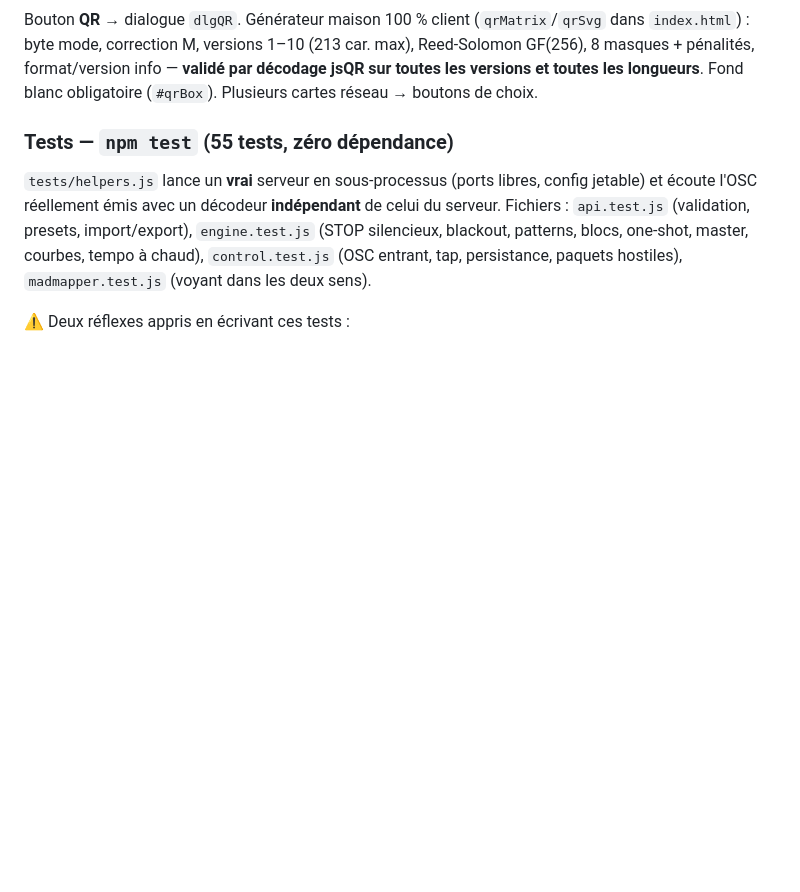
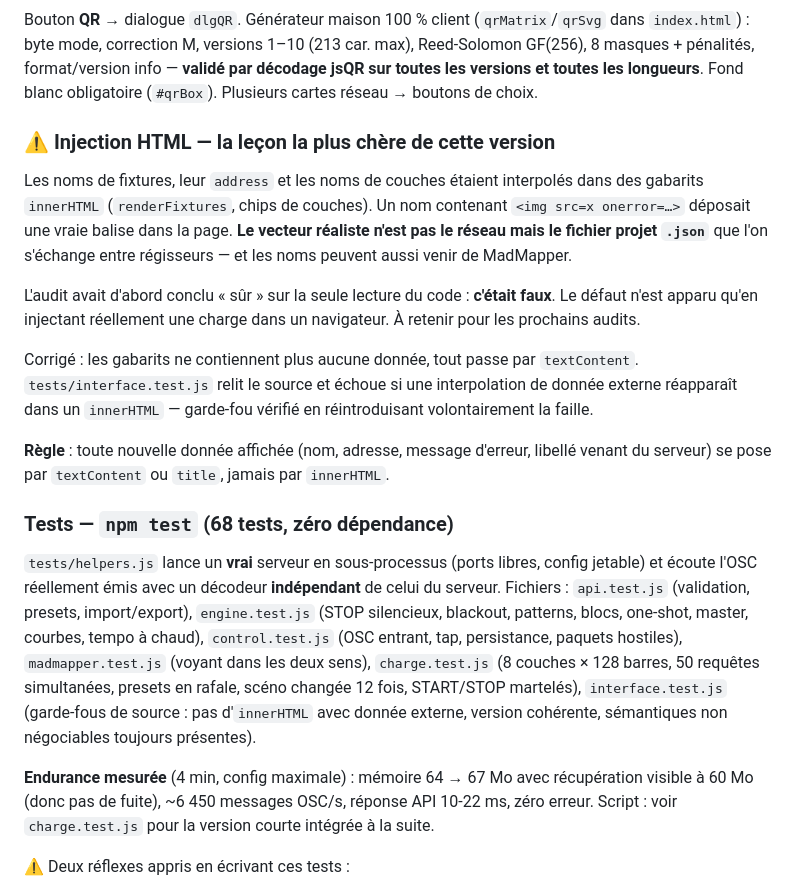
Before and after one commit to pymenvert/cascade, a Markdown page: docs/ETAT-DU-PROJET.md, the part around the change. Rendered like a GitHub page; blank space fills up the shorter version.

Commit message:
Documente la regle d'affichage et l'endurance dans l'etat du projet
Co-Authored-By: Claude Opus 5 <noreply@anthropic.com>

```diff
--- a/docs/ETAT-DU-PROJET.md
+++ b/docs/ETAT-DU-PROJET.md
@@ -78,14 +78,44 @@ Bouton **QR** → dialogue `dlgQR`. Générateur maison 100 % client
 — **validé par décodage jsQR sur toutes les versions et toutes les longueurs**.
 Fond blanc obligatoire (`#qrBox`). Plusieurs cartes réseau → boutons de choix.
 
-### Tests — `npm test` (55 tests, zéro dépendance)
+### ⚠ Injection HTML — la leçon la plus chère de cette version
+
+Les noms de fixtures, leur `address` et les noms de couches étaient interpolés
+dans des gabarits `innerHTML` (`renderFixtures`, chips de couches). Un nom
+contenant `<img src=x onerror=…>` déposait une vraie balise dans la page.
+**Le vecteur réaliste n'est pas le réseau mais le fichier projet `.json`** que
+l'on s'échange entre régisseurs — et les noms peuvent aussi venir de MadMapper.
+
+L'audit avait d'abord conclu « sûr » sur la seule lecture du code : **c'était
+faux**. Le défaut n'est apparu qu'en injectant réellement une charge dans un
+navigateur. À retenir pour les prochains audits.
+
+Corrigé : les gabarits ne contiennent plus aucune donnée, tout passe par
+`textContent`. `tests/interface.test.js` relit le source et échoue si une
+interpolation de donnée externe réapparaît dans un `innerHTML` — garde-fou
+vérifié en réintroduisant volontairement la faille.
+
+**Règle** : toute nouvelle donnée affichée (nom, adresse, message d'erreur,
+libellé venant du serveur) se pose par `textContent` ou `title`, jamais par
+`innerHTML`.
+
+### Tests — `npm test` (68 tests, zéro dépendance)
 
 `tests/helpers.js` lance un **vrai** serveur en sous-processus (ports libres,
 config jetable) et écoute l'OSC réellement émis avec un décodeur **indépendant**
 de celui du serveur. Fichiers : `api.test.js` (validation, presets, import/export),
 `engine.test.js` (STOP silencieux, blackout, patterns, blocs, one-shot, master,
 courbes, tempo à chaud), `control.test.js` (OSC entrant, tap, persistance,
-paquets hostiles), `madmapper.test.js` (voyant dans les deux sens).
+paquets hostiles), `madmapper.test.js` (voyant dans les deux sens),
+`charge.test.js` (8 couches × 128 barres, 50 requêtes simultanées, presets en
+rafale, scéno changée 12 fois, START/STOP martelés), `interface.test.js`
+(garde-fous de source : pas d'`innerHTML` avec donnée externe, version cohérente,
+sémantiques non négociables toujours présentes).
+
+**Endurance mesurée** (4 min, config maximale) : mémoire 64 → 67 Mo avec
+récupération visible à 60 Mo (donc pas de fuite), ~6 450 messages OSC/s,
+réponse API 10-22 ms, zéro erreur. Script : voir `charge.test.js` pour la
+version courte intégrée à la suite.
 
 ⚠ Deux réflexes appris en écrivant ces tests :
 - `reset()` doit **tout** remettre, y compris `mirrorH/mirrorV` — sinon un test
```
